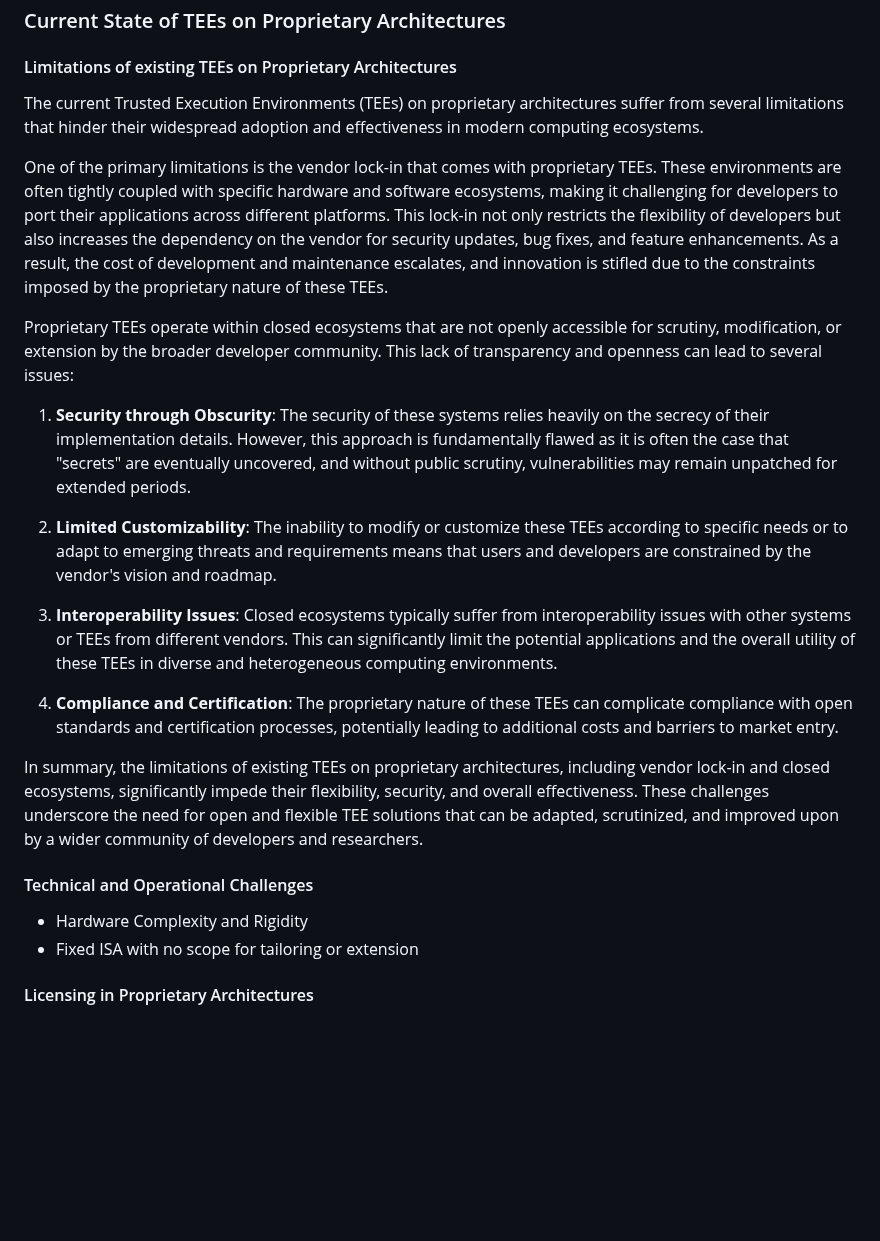
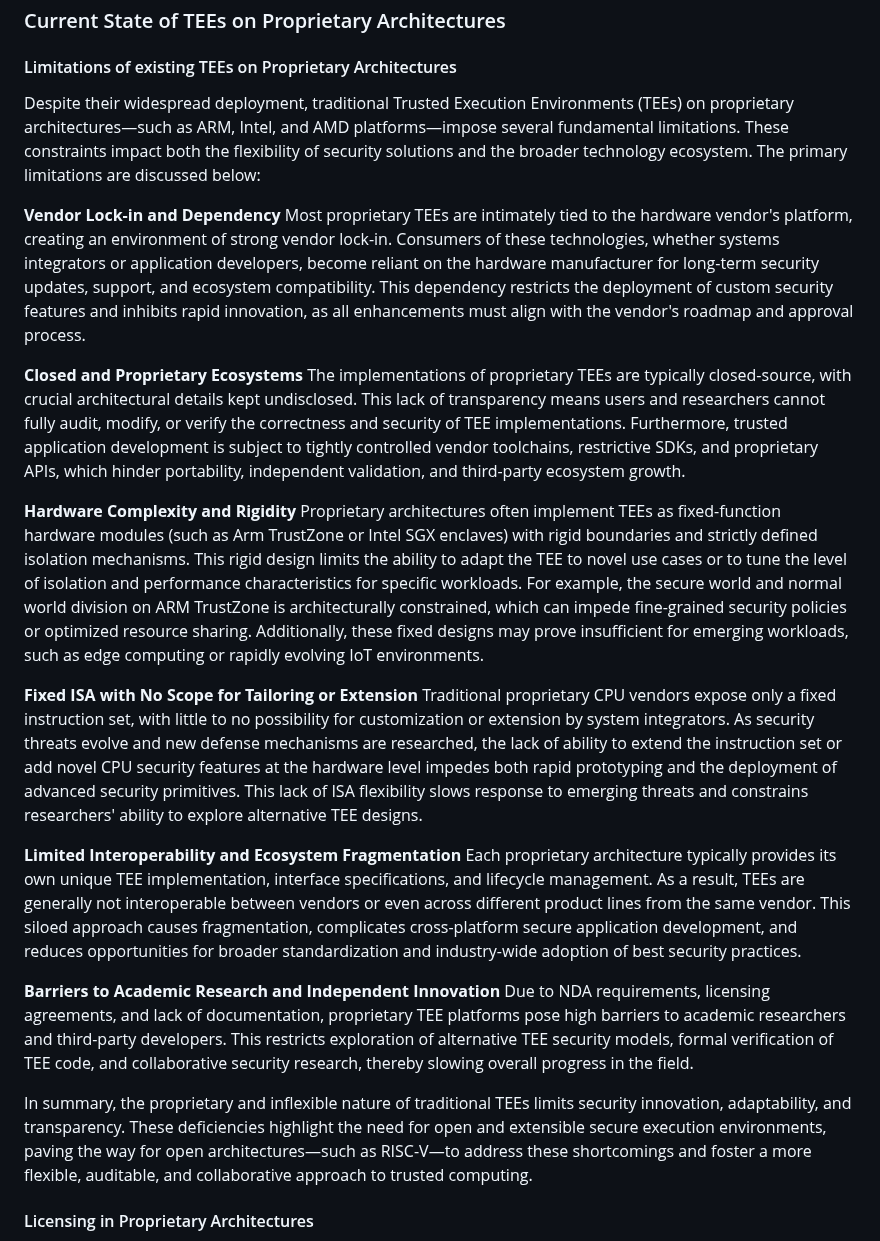
Before and after one commit to tlucanti/diploma, a Markdown page: maga/ch1.md, the part around the change. Drawn GitHub-style; blank space fills up the shorter version.

```diff
--- a/maga/ch1.md
+++ b/maga/ch1.md
@@ -35,25 +35,28 @@
 
   ### Current State of TEEs on Proprietary Architectures
    #### Limitations of existing TEEs on Proprietary Architectures
-   The current Trusted Execution Environments (TEEs) on proprietary architectures suffer from several limitations that hinder their widespread adoption and effectiveness in modern computing ecosystems.
+   Despite their widespread deployment, traditional Trusted Execution Environments (TEEs) on proprietary architectures—such as ARM, Intel, and AMD platforms—impose several fundamental limitations. These constraints impact both the flexibility of security solutions and the broader technology ecosystem. The primary limitations are discussed below:
 
-   One of the primary limitations is the vendor lock-in that comes with proprietary TEEs. These environments are often tightly coupled with specific hardware and software ecosystems, making it challenging for developers to port their applications across different platforms. This lock-in not only restricts the flexibility of developers but also increases the dependency on the vendor for security updates, bug fixes, and feature enhancements. As a result, the cost of development and maintenance escalates, and innovation is stifled due to the constraints imposed by the proprietary nature of these TEEs.
+   **Vendor Lock-in and Dependency**
+   Most proprietary TEEs are intimately tied to the hardware vendor's platform, creating an environment of strong vendor lock-in. Consumers of these technologies, whether systems integrators or application developers, become reliant on the hardware manufacturer for long-term security updates, support, and ecosystem compatibility. This dependency restricts the deployment of custom security features and inhibits rapid innovation, as all enhancements must align with the vendor's roadmap and approval process.
 
-   Proprietary TEEs operate within closed ecosystems that are not openly accessible for scrutiny, modification, or extension by the broader developer community. This lack of transparency and openness can lead to several issues:
+   **Closed and Proprietary Ecosystems**
+   The implementations of proprietary TEEs are typically closed-source, with crucial architectural details kept undisclosed. This lack of transparency means users and researchers cannot fully audit, modify, or verify the correctness and security of TEE implementations. Furthermore, trusted application development is subject to tightly controlled vendor toolchains, restrictive SDKs, and proprietary APIs, which hinder portability, independent validation, and third-party ecosystem growth.
 
-   1. **Security through Obscurity**: The security of these systems relies heavily on the secrecy of their implementation details. However, this approach is fundamentally flawed as it is often the case that "secrets" are eventually uncovered, and without public scrutiny, vulnerabilities may remain unpatched for extended periods.
+   **Hardware Complexity and Rigidity**
+   Proprietary architectures often implement TEEs as fixed-function hardware modules (such as Arm TrustZone or Intel SGX enclaves) with rigid boundaries and strictly defined isolation mechanisms. This rigid design limits the ability to adapt the TEE to novel use cases or to tune the level of isolation and performance characteristics for specific workloads. For example, the secure world and normal world division on ARM TrustZone is architecturally constrained, which can impede fine-grained security policies or optimized resource sharing. Additionally, these fixed designs may prove insufficient for emerging workloads, such as edge computing or rapidly evolving IoT environments.
 
-   2. **Limited Customizability**: The inability to modify or customize these TEEs according to specific needs or to adapt to emerging threats and requirements means that users and developers are constrained by the vendor's vision and roadmap.
+   **Fixed ISA with No Scope for Tailoring or Extension**
+   Traditional proprietary CPU vendors expose only a fixed instruction set, with little to no possibility for customization or extension by system integrators. As security threats evolve and new defense mechanisms are researched, the lack of ability to extend the instruction set or add novel CPU security features at the hardware level impedes both rapid prototyping and the deployment of advanced security primitives. This lack of ISA flexibility slows response to emerging threats and constrains researchers' ability to explore alternative TEE designs.
 
-   3. **Interoperability Issues**: Closed ecosystems typically suffer from interoperability issues with other systems or TEEs from different vendors. This can significantly limit the potential applications and the overall utility of these TEEs in diverse and heterogeneous computing environments.
+   **Limited Interoperability and Ecosystem Fragmentation**
+   Each proprietary architecture typically provides its own unique TEE implementation, interface specifications, and lifecycle management. As a result, TEEs are generally not interoperable between vendors or even across different product lines from the same vendor. This siloed approach causes fragmentation, complicates cross-platform secure application development, and reduces opportunities for broader standardization and industry-wide adoption of best security practices.
 
-   4. **Compliance and Certification**: The proprietary nature of these TEEs can complicate compliance with open standards and certification processes, potentially leading to additional costs and barriers to market entry.
+   **Barriers to Academic Research and Independent Innovation**
+   Due to NDA requirements, licensing agreements, and lack of documentation, proprietary TEE platforms pose high barriers to academic researchers and third-party developers. This restricts exploration of alternative TEE security models, formal verification of TEE code, and collaborative security research, thereby slowing overall progress in the field.
 
-   In summary, the limitations of existing TEEs on proprietary architectures, including vendor lock-in and closed ecosystems, significantly impede their flexibility, security, and overall effectiveness. These challenges underscore the need for open and flexible TEE solutions that can be adapted, scrutinized, and improved upon by a wider community of developers and researchers.
+   In summary, the proprietary and inflexible nature of traditional TEEs limits security innovation, adaptability, and transparency. These deficiencies highlight the need for open and extensible secure execution environments, paving the way for open architectures—such as RISC-V—to address these shortcomings and foster a more flexible, auditable, and collaborative approach to trusted computing.
 
-   #### Technical and Operational Challenges
-   - Hardware Complexity and Rigidity
-   - Fixed ISA with no scope for tailoring or extension
    #### Licensing in Proprietary Architectures
    - Economic Impact of Proprietary Licensing
    - Licensing fees increase development and production costs
```
Also changed, not shown: maga/CHAPTER-1.md (+61 -30 lines), maga/prompt.md (+2 -0 lines).
